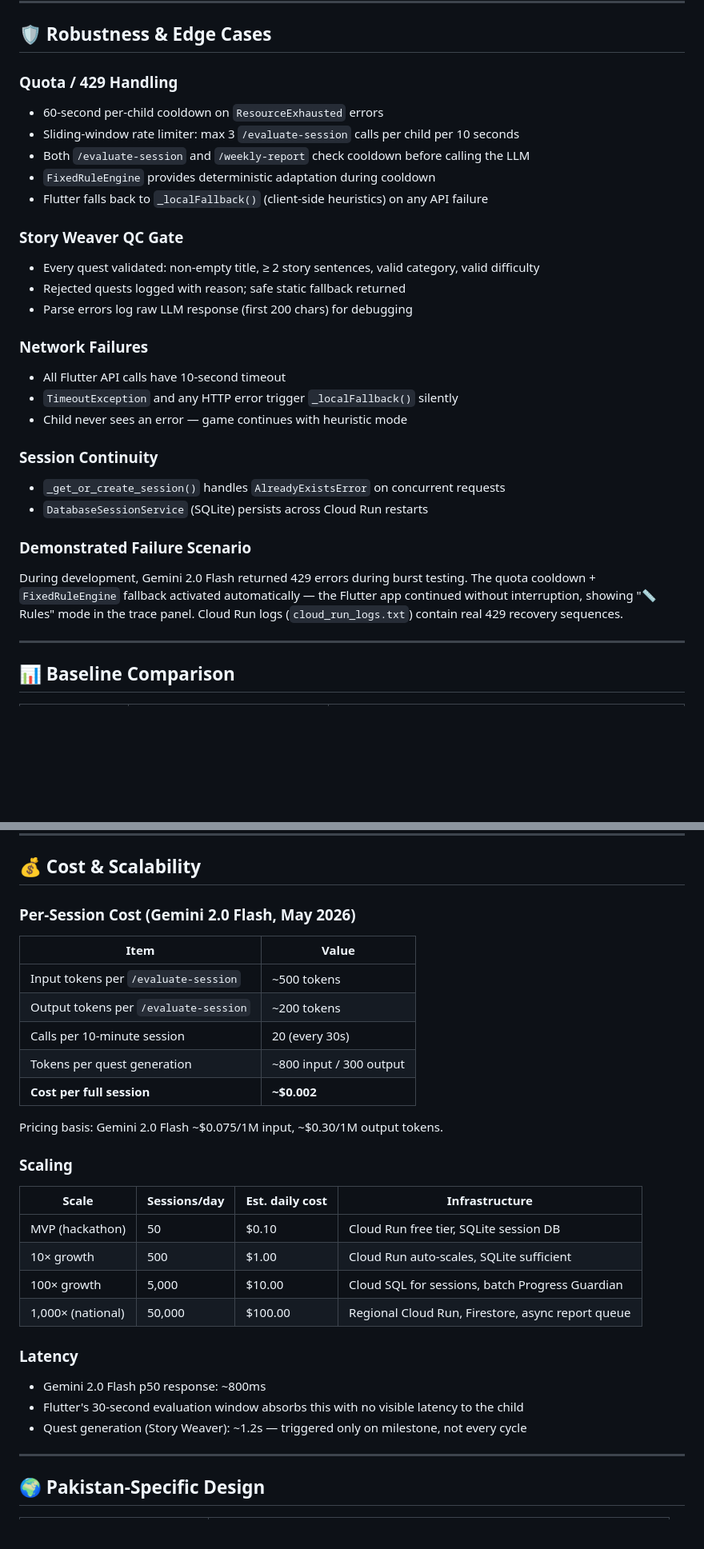
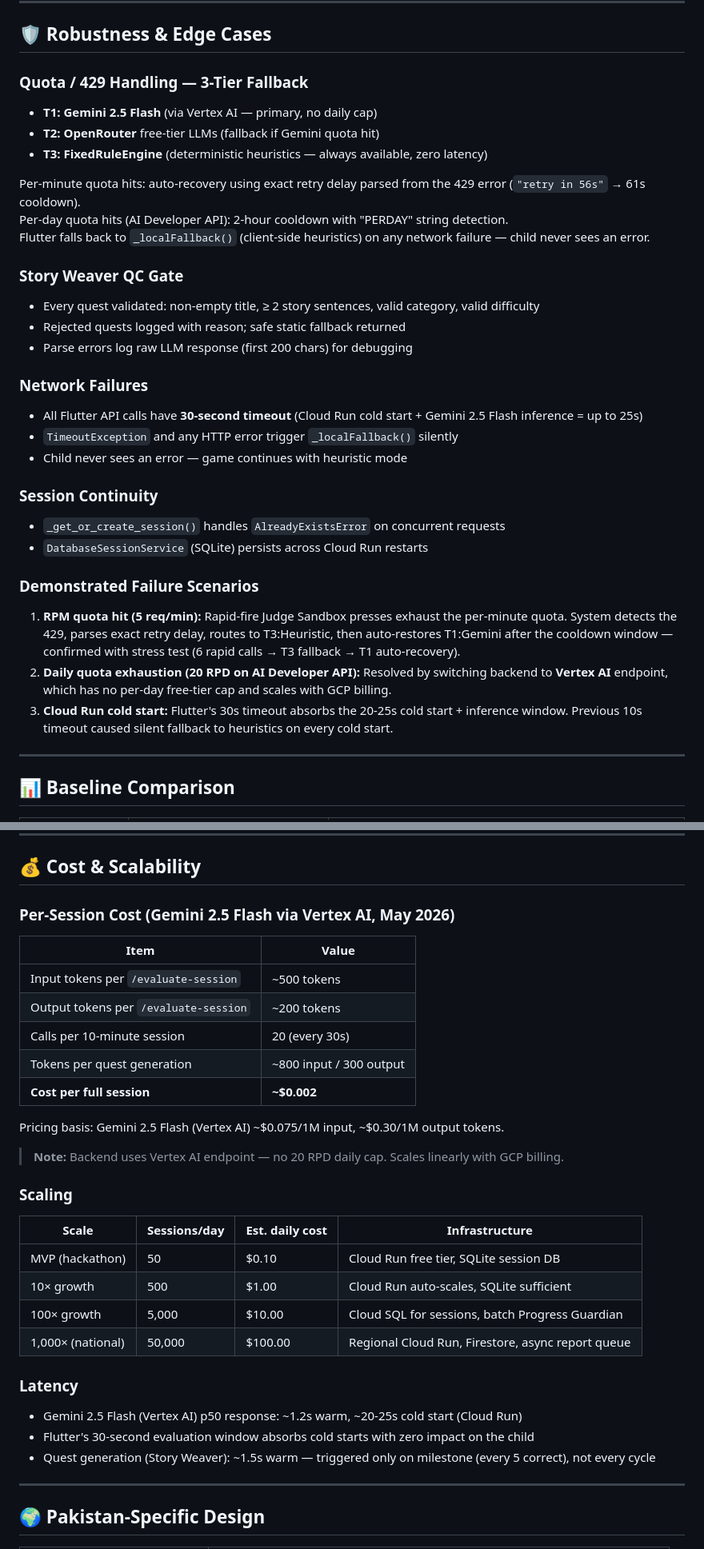
Before and after one commit to Tahir-yamin/Sitara-AAC-APP, a Markdown page: README.md, 2 parts joined by grey strips. Shown at 80% size. Drawn GitHub-style; blank space fills up the shorter version.

```diff
--- a/README.md
+++ b/README.md
@@ -244,12 +256,14 @@ flutter run --dart-define=BACKEND_URL=http://10.0.2.2:8000
 
 ## 🛡️ Robustness & Edge Cases
 
-### Quota / 429 Handling
-- 60-second per-child cooldown on `ResourceExhausted` errors
-- Sliding-window rate limiter: max 3 `/evaluate-session` calls per child per 10 seconds
-- Both `/evaluate-session` and `/weekly-report` check cooldown before calling the LLM
-- `FixedRuleEngine` provides deterministic adaptation during cooldown
-- Flutter falls back to `_localFallback()` (client-side heuristics) on any API failure
+### Quota / 429 Handling — 3-Tier Fallback
+- **T1: Gemini 2.5 Flash** (via Vertex AI — primary, no daily cap)
+- **T2: OpenRouter** free-tier LLMs (fallback if Gemini quota hit)
+- **T3: FixedRuleEngine** (deterministic heuristics — always available, zero latency)
+
+Per-minute quota hits: auto-recovery using exact retry delay parsed from the 429 error (`"retry in 56s"` → 61s cooldown).
+Per-day quota hits (AI Developer API): 2-hour cooldown with "PERDAY" string detection.
+Flutter falls back to `_localFallback()` (client-side heuristics) on any network failure — child never sees an error.
 
 ### Story Weaver QC Gate
 - Every quest validated: non-empty title, ≥ 2 story sentences, valid category, valid difficulty
@@ -257,7 +271,7 @@ flutter run --dart-define=BACKEND_URL=http://10.0.2.2:8000
 - Parse errors log raw LLM response (first 200 chars) for debugging
 
 ### Network Failures
-- All Flutter API calls have 10-second timeout
+- All Flutter API calls have **30-second timeout** (Cloud Run cold start + Gemini 2.5 Flash inference = up to 25s)
 - `TimeoutException` and any HTTP error trigger `_localFallback()` silently
 - Child never sees an error — game continues with heuristic mode
 
@@ -265,8 +279,10 @@ flutter run --dart-define=BACKEND_URL=http://10.0.2.2:8000
 - `_get_or_create_session()` handles `AlreadyExistsError` on concurrent requests
 - `DatabaseSessionService` (SQLite) persists across Cloud Run restarts
 
-### Demonstrated Failure Scenario
-During development, Gemini 2.0 Flash returned 429 errors during burst testing. The quota cooldown + `FixedRuleEngine` fallback activated automatically — the Flutter app continued without interruption, showing "📏 Rules" mode in the trace panel. Cloud Run logs (`cloud_run_logs.txt`) contain real 429 recovery sequences.
+### Demonstrated Failure Scenarios
+1. **RPM quota hit (5 req/min):** Rapid-fire Judge Sandbox presses exhaust the per-minute quota. System detects the 429, parses exact retry delay, routes to T3:Heuristic, then auto-restores T1:Gemini after the cooldown window — confirmed with stress test (6 rapid calls → T3 fallback → T1 auto-recovery).
+2. **Daily quota exhaustion (20 RPD on AI Developer API):** Resolved by switching backend to **Vertex AI** endpoint, which has no per-day free-tier cap and scales with GCP billing.
+3. **Cloud Run cold start:** Flutter's 30s timeout absorbs the 20-25s cold start + inference window. Previous 10s timeout caused silent fallback to heuristics on every cold start.
 
 ---
 
@@ -288,7 +304,7 @@ During development, Gemini 2.0 Flash returned 429 errors during burst testing. T
 
 ## 💰 Cost & Scalability
 
-### Per-Session Cost (Gemini 2.0 Flash, May 2026)
+### Per-Session Cost (Gemini 2.5 Flash via Vertex AI, May 2026)
 
 | Item | Value |
 |------|-------|
@@ -298,7 +314,8 @@ During development, Gemini 2.0 Flash returned 429 errors during burst testing. T
 | Tokens per quest generation | ~800 input / 300 output |
 | **Cost per full session** | **~$0.002** |
 
-Pricing basis: Gemini 2.0 Flash ~$0.075/1M input, ~$0.30/1M output tokens.
+Pricing basis: Gemini 2.5 Flash (Vertex AI) ~$0.075/1M input, ~$0.30/1M output tokens.
+> **Note:** Backend uses Vertex AI endpoint — no 20 RPD daily cap. Scales linearly with GCP billing.
 
 ### Scaling
 
@@ -310,9 +327,9 @@ Pricing basis: Gemini 2.0 Flash ~$0.075/1M input, ~$0.30/1M output tokens.
 | 1,000× (national) | 50,000 | $100.00 | Regional Cloud Run, Firestore, async report queue |
 
 ### Latency
-- Gemini 2.0 Flash p50 response: ~800ms
-- Flutter's 30-second evaluation window absorbs this with no visible latency to the child
-- Quest generation (Story Weaver): ~1.2s — triggered only on milestone, not every cycle
+- Gemini 2.5 Flash (Vertex AI) p50 response: ~1.2s warm, ~20-25s cold start (Cloud Run)
+- Flutter's 30-second evaluation window absorbs cold starts with zero impact on the child
+- Quest generation (Story Weaver): ~1.5s warm — triggered only on milestone (every 5 correct), not every cycle
 
 ---
 
```
Also changed, not shown: other parts of README.md (+22 -9 lines).
